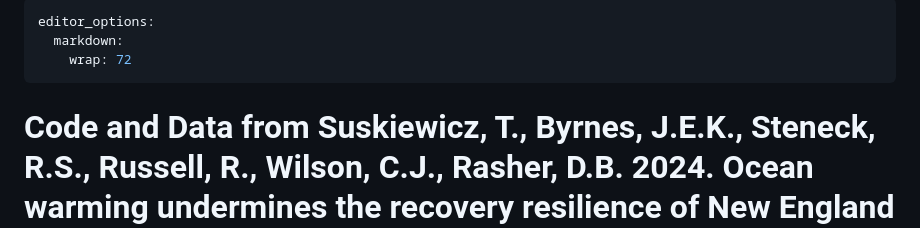
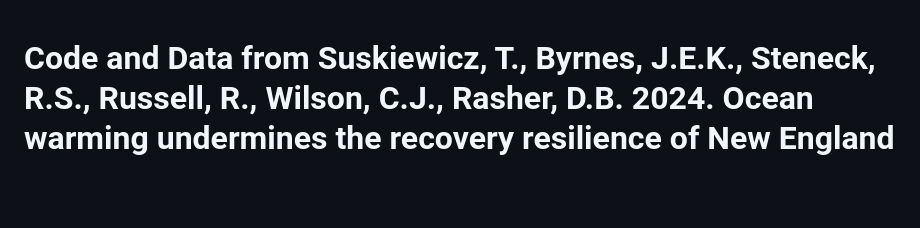
Before and after one commit to jebyrnes/kelp_gom_thermal_causal, a Markdown page: scripts/README.md, the part around the change. Drawn GitHub-style; blank space fills up the shorter version.

```diff
--- a/scripts/README.md
+++ b/scripts/README.md
@@ -1,9 +1,3 @@
----
-editor_options:
-  markdown:
-    wrap: 72
----
-
 # Code and Data from Suskiewicz, T., Byrnes, J.E.K., Steneck, R.S., Russell, R., Wilson, C.J., Rasher, D.B. 2024. Ocean warming undermines the recovery resilience of New England kelp forests following a fishery-induced trophic cascade. Ecology.
 
 ## Scripts
```
Also changed, not shown: raw_data/README.md (+0 -6 lines).
